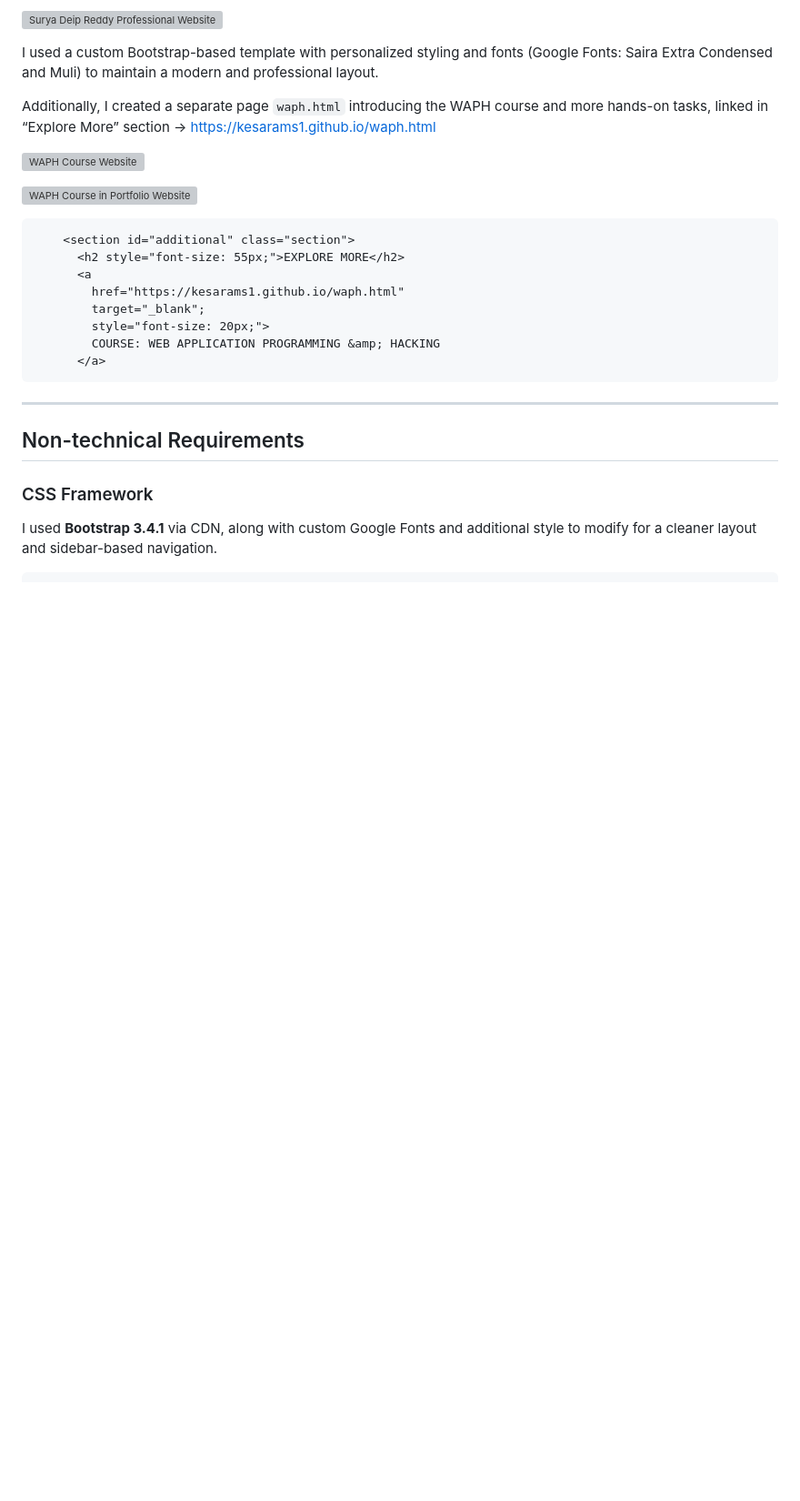
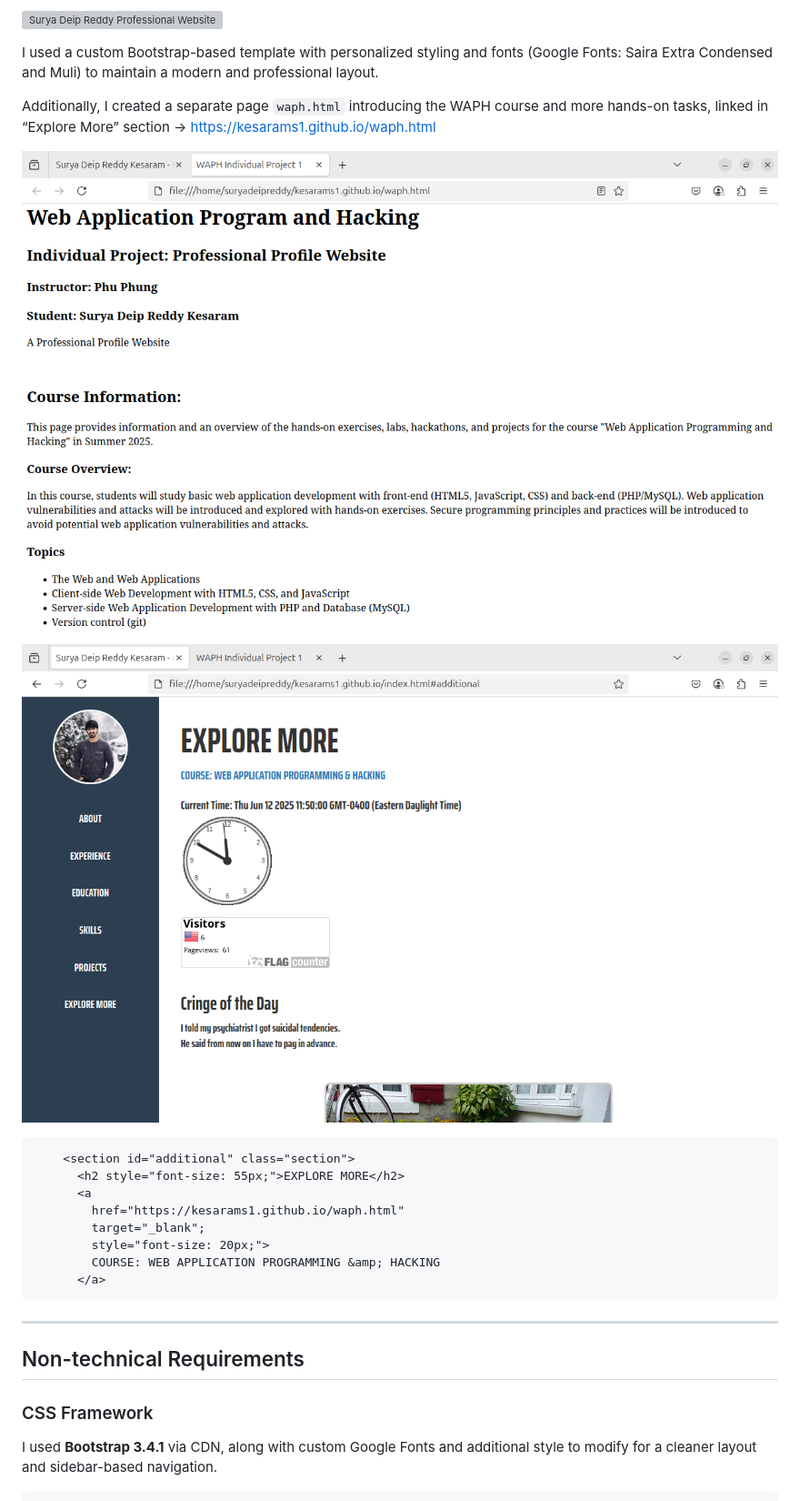
Before and after one commit to kesarams1/kesarams1.github.io, a Markdown page: README.md, the part around one of its changes. Shown at 91% size. Rendered like a GitHub page; blank space fills up the shorter version; grey boxes are pictures that could not be loaded.

````diff
--- a/README.md
+++ b/README.md
@@ -47,9 +47,9 @@ I used a custom Bootstrap-based template with personalized styling and fonts (Go
 
 Additionally, I created a separate page `waph.html` introducing the WAPH course and more hands-on tasks, linked in “Explore More” section -> [https://kesarams1.github.io/waph.html](https://kesarams1.github.io/waph.html)
 
-![WAPH Course Website](images\waph_course_frontpage.png)
+![WAPH Course Website](images/waph_course_frontpage.png)
 
-![WAPH Course in Portfolio Website](images\waph_course_in_profile.png)
+![WAPH Course in Portfolio Website](images/waph_course_in_profile.png)
 
 ```html
     <section id="additional" class="section">
````
Also changed, not shown: other parts of README.md (+74 -2 lines).
